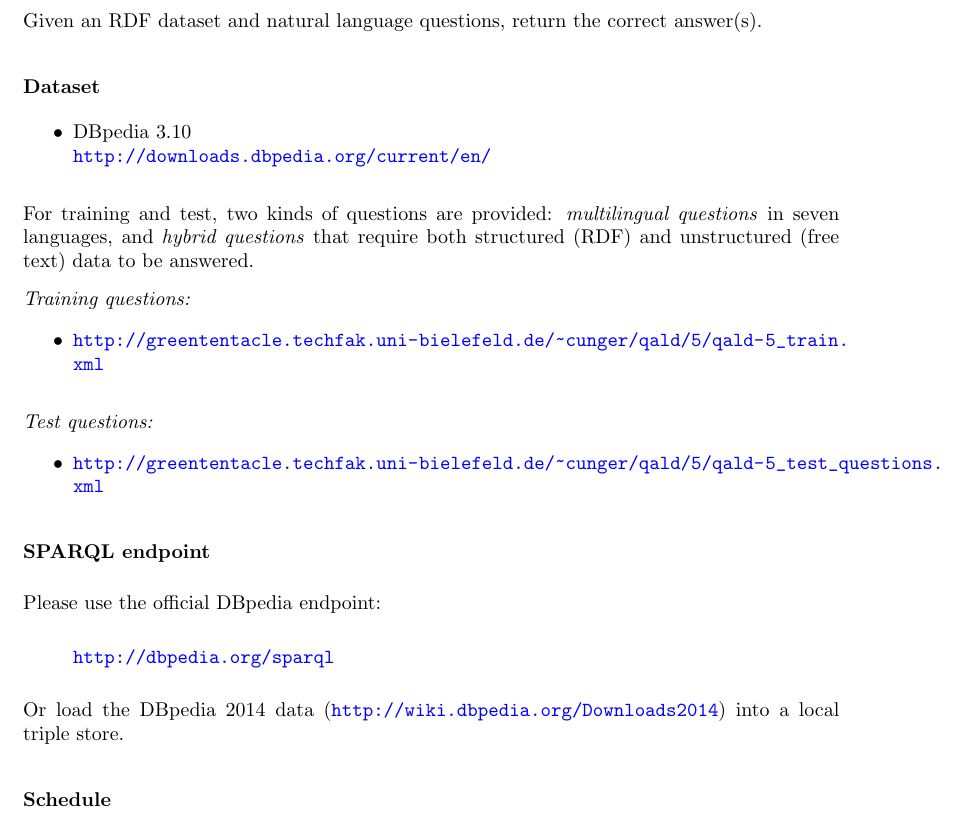
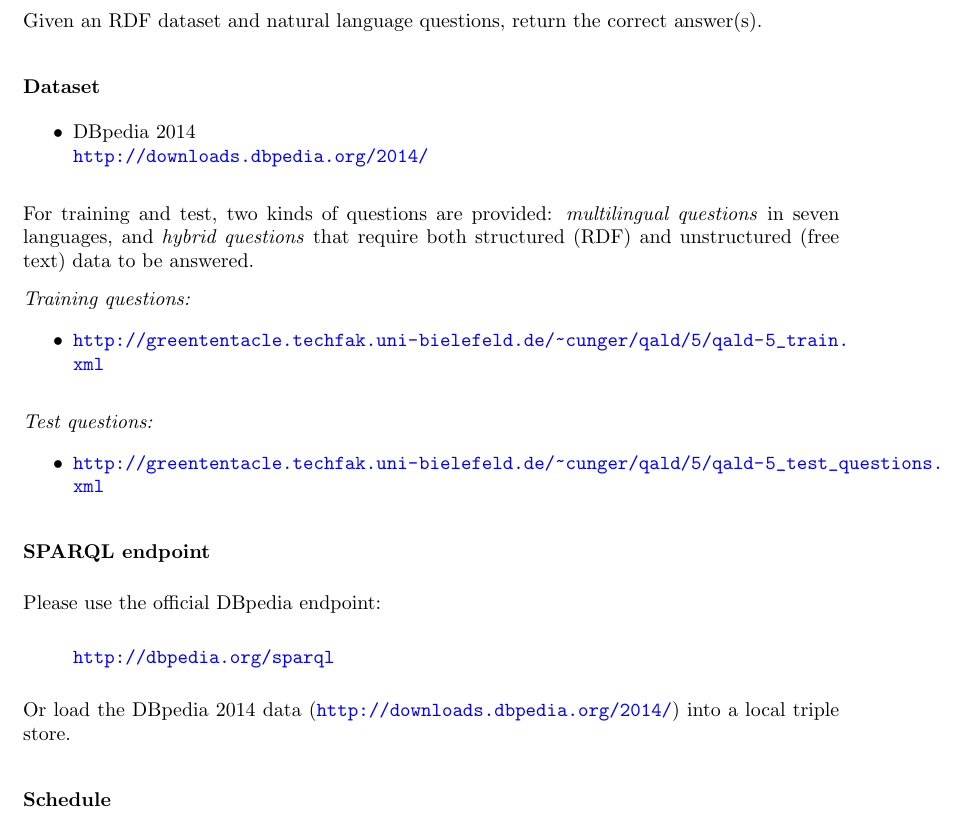
Before and after one commit to ag-sc/QALD, a LaTeX document (5/documents/qald-5.tex): part of page 3 of 14, cut so that both start at the same text. Compiled offline with pdfLaTeX.

Commit message:
updated DBpedia 2014 links in description

```diff
--- a/5/documents/qald-5.tex
+++ b/5/documents/qald-5.tex
@@ -102,7 +102,7 @@
 \subsubsection*{Dataset}
 
 \begin{itemize}
-\item DBpedia 3.10\\ \url{http://downloads.dbpedia.org/current/en/}
+\item DBpedia 2014\\ \url{http://downloads.dbpedia.org/2014/}
 \end{itemize}
 
 For training and test, two kinds of questions are provided:
@@ -131,7 +131,7 @@
 \begin{itemize}
 \item[] \url{http://dbpedia.org/sparql}
 \end{itemize}
-Or load the DBpedia 2014 data (\url{http://wiki.dbpedia.org/Downloads2014}) into a local triple store.
+Or load the DBpedia 2014 data (\url{http://downloads.dbpedia.org/2014/}) into a local triple store.
 
 %%%%%%%%%%%%%%%
 \subsubsection*{Schedule}
```
Also changed, not shown: 1 other file.
